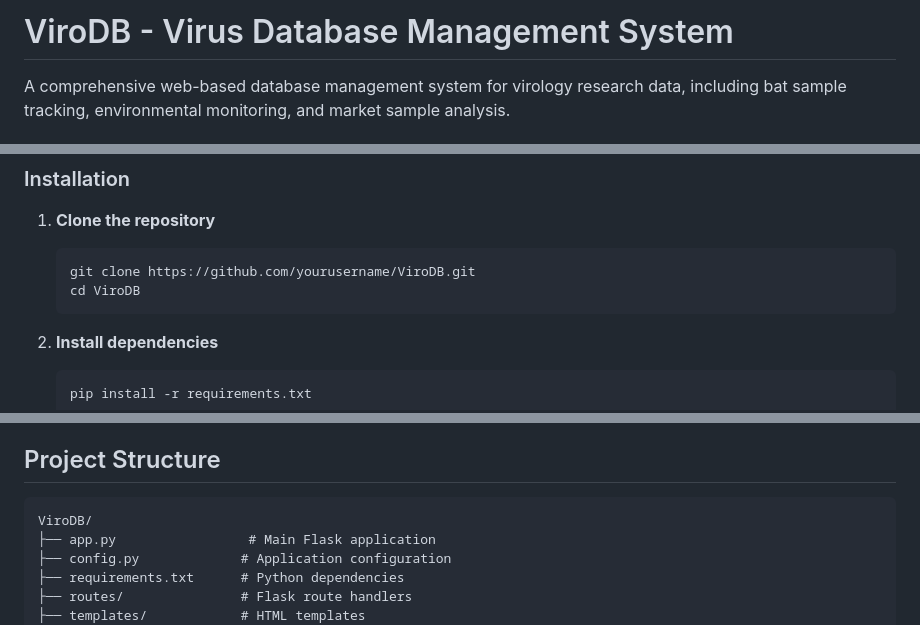
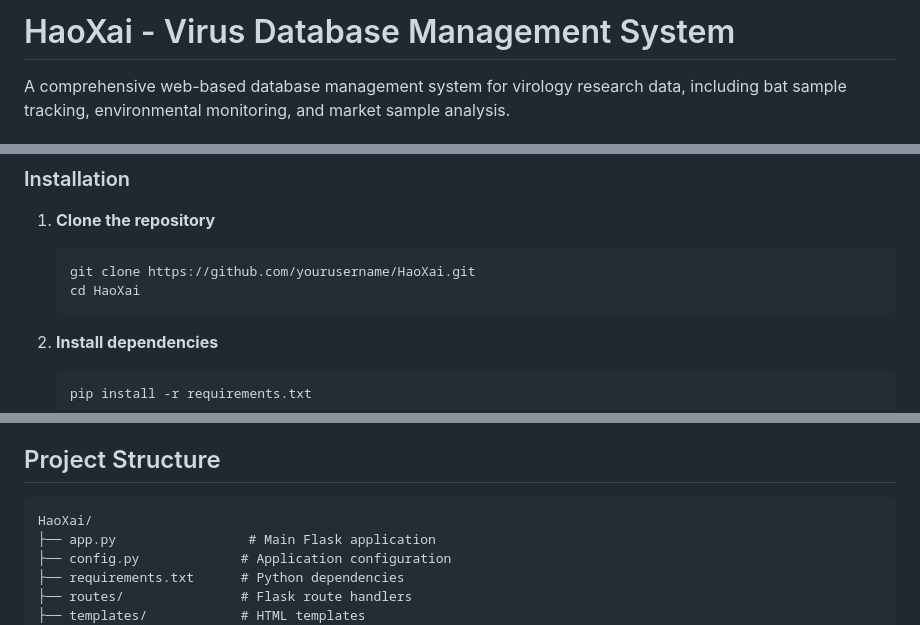
Before and after one commit to Longthor-VACHOUAXIONG/HaoXai, a Markdown page: README.md, 3 parts joined by grey strips. Drawn GitHub-style.

Commit message:
Update project name from ViroDB to HaoXai

````diff
--- a/README.md
+++ b/README.md
@@ -1,4 +1,4 @@
-# ViroDB - Virus Database Management System
+# HaoXai - Virus Database Management System
 
 A comprehensive web-based database management system for virology research data, including bat sample tracking, environmental monitoring, and market sample analysis.
 
@@ -32,8 +32,8 @@ A comprehensive web-based database management system for virology research data,
 
 1. **Clone the repository**
    ```bash
-   git clone https://github.com/yourusername/ViroDB.git
-   cd ViroDB
+   git clone https://github.com/yourusername/HaoXai.git
+   cd HaoXai
    ```
 
 2. **Install dependencies**
@@ -98,7 +98,7 @@ For AI chat functionality:
 ## Project Structure
 
 ```
-ViroDB/
+HaoXai/
 ├── app.py                 # Main Flask application
 ├── config.py             # Application configuration
 ├── requirements.txt      # Python dependencies
````
